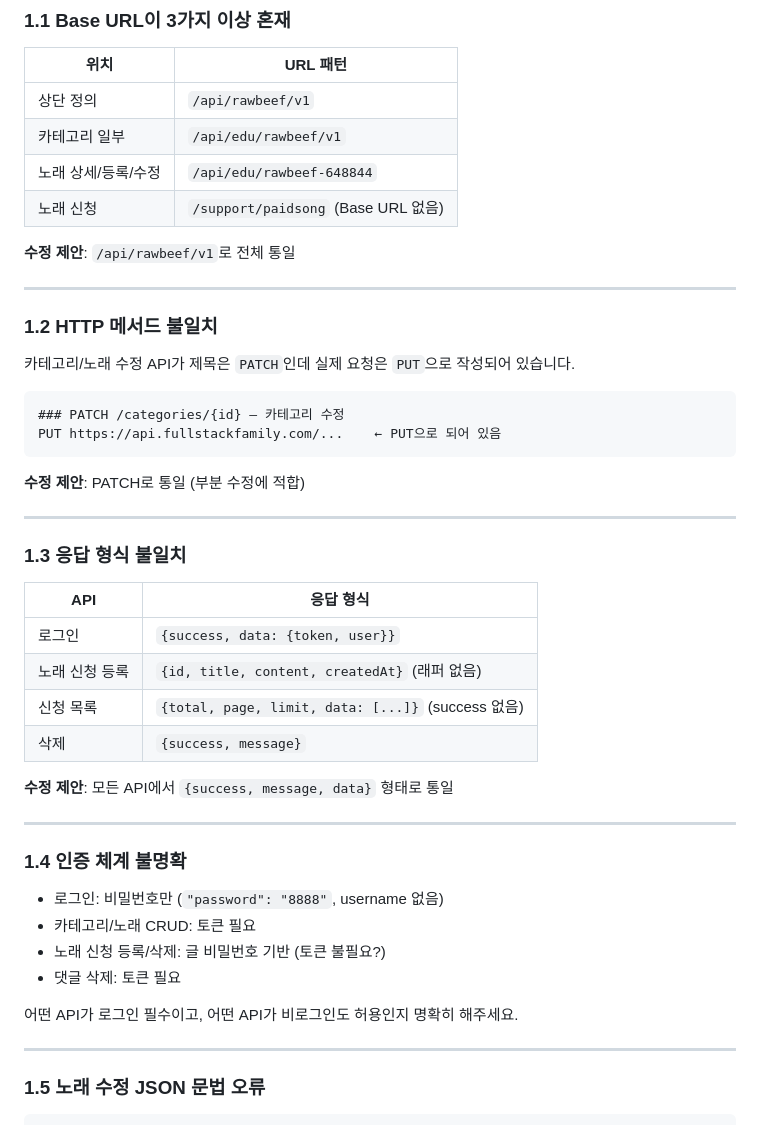
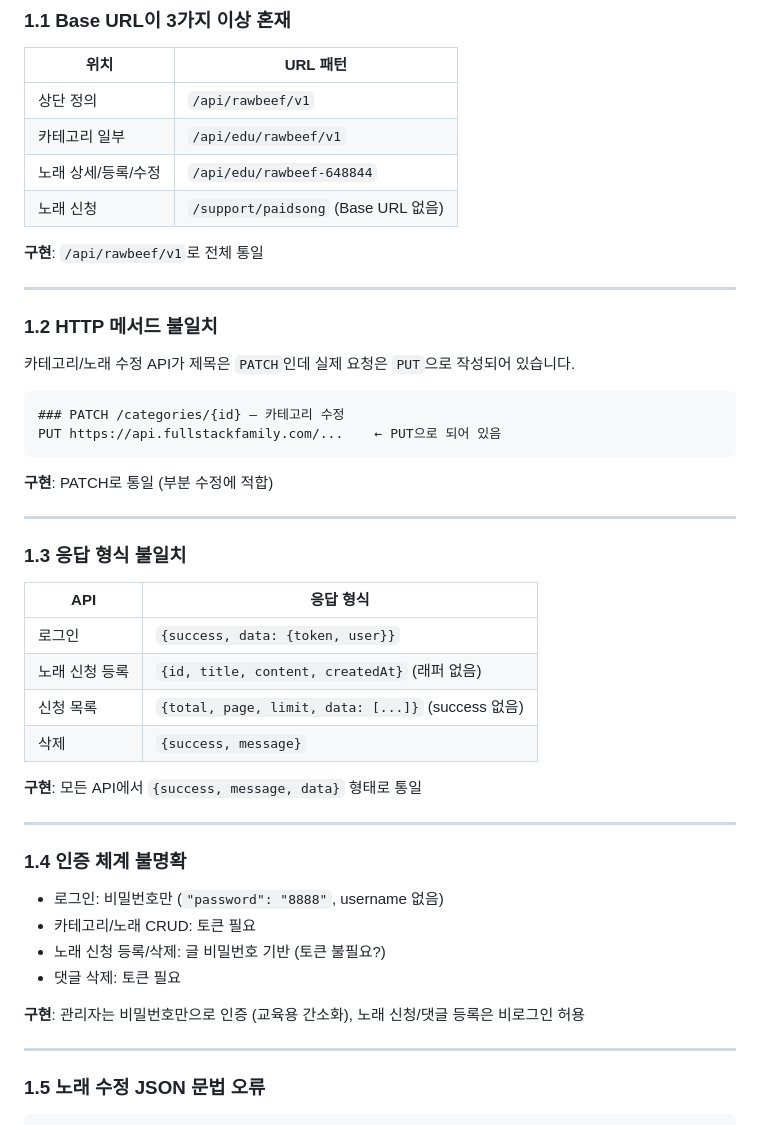
Before and after one commit to FRONTENDBOOTCAMP-17th/rawbeef, a Markdown page: docs/api-spec-review.md, the part around one of its changes. Drawn GitHub-style.

````diff
--- a/docs/api-spec-review.md
+++ b/docs/api-spec-review.md
@@ -22,7 +22,7 @@
 | 노래 상세/등록/수정 | `/api/edu/rawbeef-648844` |
 | 노래 신청 | `/support/paidsong` (Base URL 없음) |
 
-**수정 제안**: `/api/rawbeef/v1`로 전체 통일
+**구현**: `/api/rawbeef/v1`로 전체 통일
 
 ---
 
@@ -35,7 +35,7 @@
 PUT https://api.fullstackfamily.com/...    ← PUT으로 되어 있음
 ```
 
-**수정 제안**: PATCH로 통일 (부분 수정에 적합)
+**구현**: PATCH로 통일 (부분 수정에 적합)
 
 ---
 
@@ -48,7 +48,7 @@ PUT https://api.fullstackfamily.com/...    ← PUT으로 되어 있음
 | 신청 목록 | `{total, page, limit, data: [...]}` (success 없음) |
 | 삭제 | `{success, message}` |
 
-**수정 제안**: 모든 API에서 `{success, message, data}` 형태로 통일
+**구현**: 모든 API에서 `{success, message, data}` 형태로 통일
 
 ---
 
@@ -59,7 +59,7 @@ PUT https://api.fullstackfamily.com/...    ← PUT으로 되어 있음
 - 노래 신청 등록/삭제: 글 비밀번호 기반 (토큰 불필요?)
 - 댓글 삭제: 토큰 필요
 
-어떤 API가 로그인 필수이고, 어떤 API가 비로그인도 허용인지 명확히 해주세요.
+**구현**: 관리자는 비밀번호만으로 인증 (교육용 간소화), 노래 신청/댓글 등록은 비로그인 허용
 
 ---
 
````
Also changed, not shown: other parts of docs/api-spec-review.md (+13 -14 lines).
